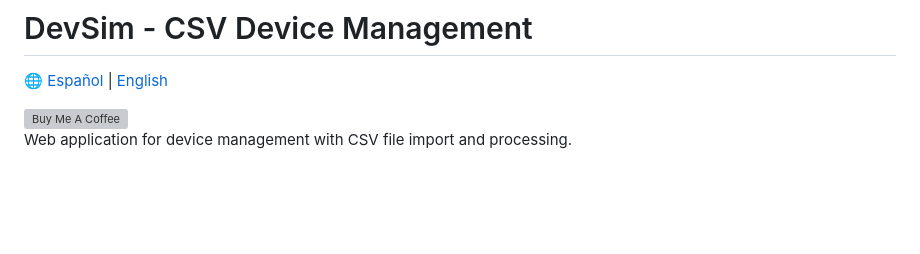
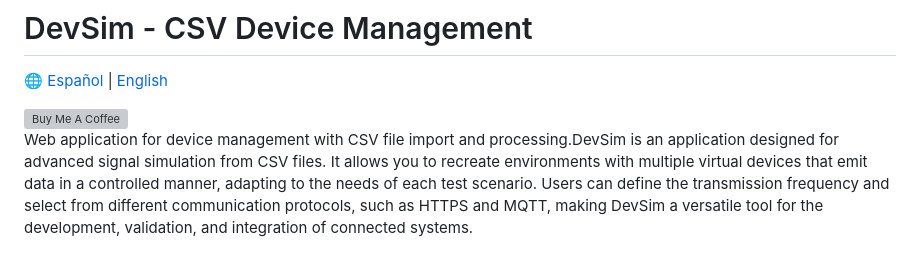
Before and after one commit to joluben/IoT-Dev-Sim, a Markdown page: README.en.md, the part around the change. Rendered like a GitHub page; blank space fills up the shorter version; grey boxes are pictures that could not be loaded.

```diff
--- a/README.en.md
+++ b/README.en.md
@@ -6,7 +6,7 @@
   <img src="https://cdn.buymeacoffee.com/buttons/v2/default-blue.png" alt="Buy Me A Coffee" width="150">
 </a>
 
-Web application for device management with CSV file import and processing.
+Web application for device management with CSV file import and processing.DevSim is an application designed for advanced signal simulation from CSV files. It allows you to recreate environments with multiple virtual devices that emit data in a controlled manner, adapting to the needs of each test scenario. Users can define the transmission frequency and select from different communication protocols, such as HTTPS and MQTT, making DevSim a versatile tool for the development, validation, and integration of connected systems.
 
 ![Device list](./screenshots/image%20devices.jpg)
 ![Connection list](./screenshots/image%20connections.jpg)
```
Also changed, not shown: README.md (+2 -1 lines).
